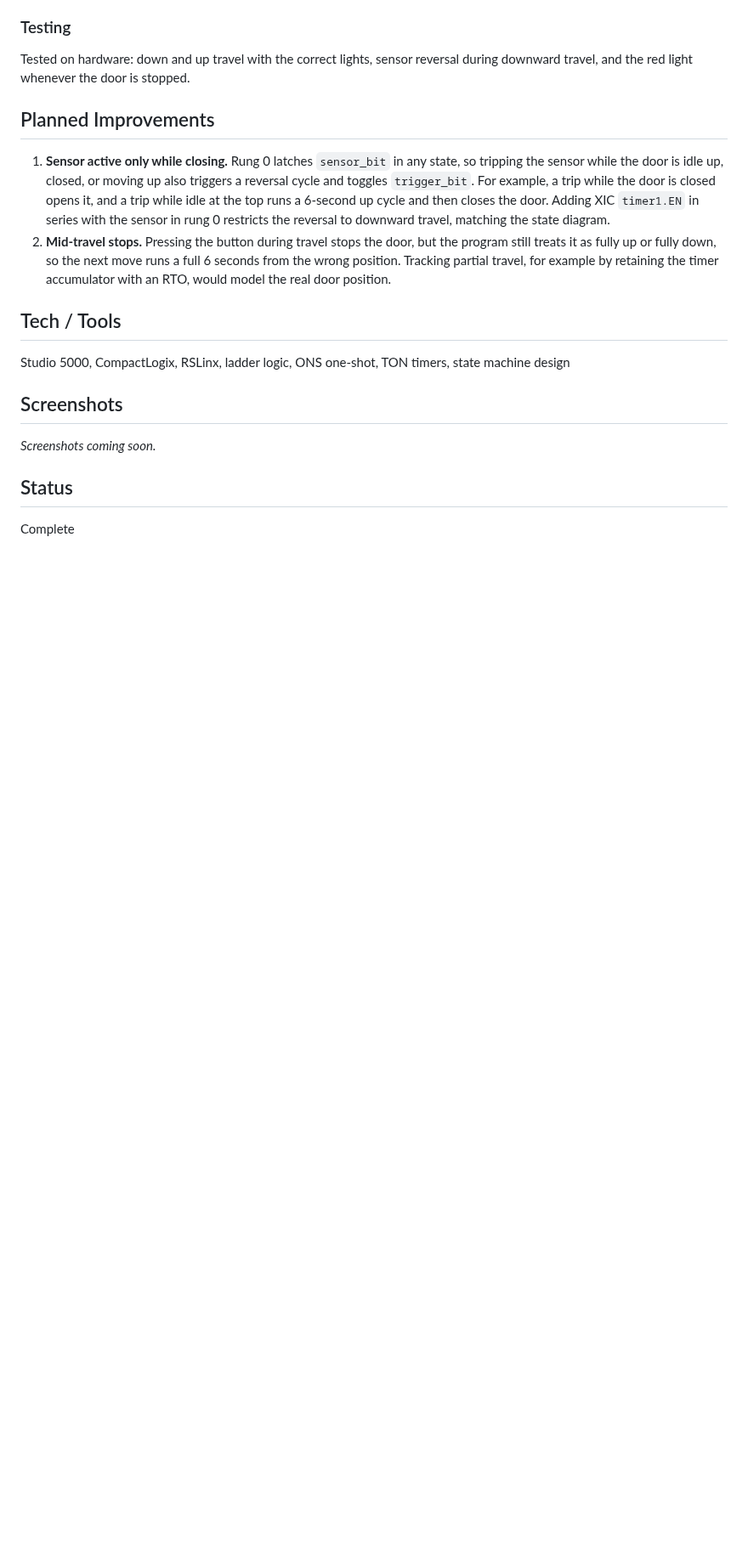
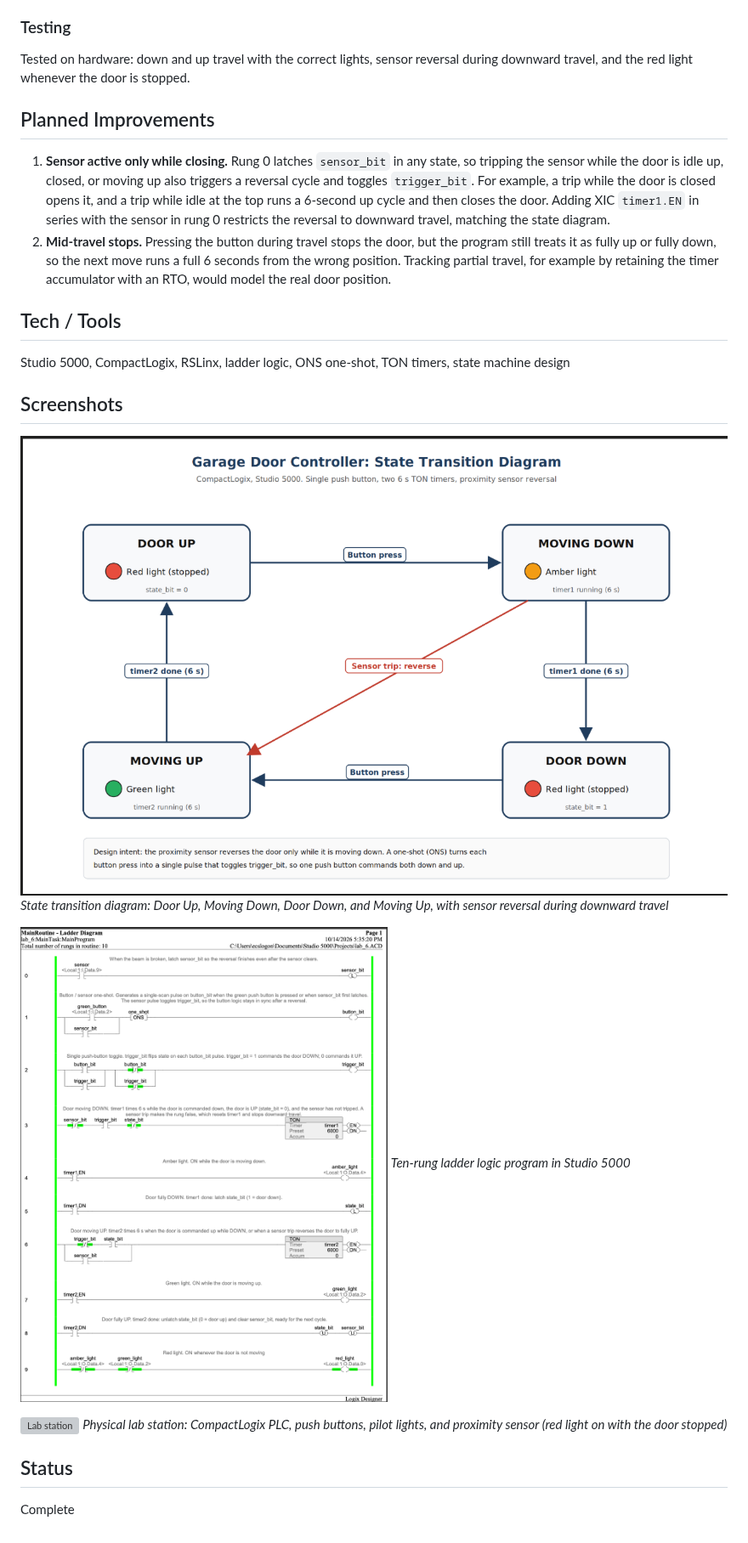
Before and after one commit to IRM1/CONTROLS, a Markdown page: compactlogix-garage-door-state-machine/README.md, the part around the change. Shown at 85% size. GitHub-like rendering; pictures changed too: compactlogix-garage-door-state-machine/assets/screenshot-1-state-diagram.png (added), compactlogix-garage-door-state-machine/assets/screenshot-2-ladder-logic.png (added); blank space fills up the shorter version; grey boxes are pictures that could not be loaded.

Commit message:
Add screenshots to compactlogix-garage-door-state-machine

```diff
--- a/compactlogix-garage-door-state-machine/README.md
+++ b/compactlogix-garage-door-state-machine/README.md
@@ -54,7 +54,14 @@ Tested on hardware: down and up travel with the correct lights, sensor reversal
 Studio 5000, CompactLogix, RSLinx, ladder logic, ONS one-shot, TON timers, state machine design
 
 ## Screenshots
-*Screenshots coming soon.*
+![State transition diagram](assets/screenshot-1-state-diagram.png)
+*State transition diagram: Door Up, Moving Down, Door Down, and Moving Up, with sensor reversal during downward travel*
+
+![Ladder logic](assets/screenshot-2-ladder-logic.png)
+*Ten-rung ladder logic program in Studio 5000*
+
+![Lab station](assets/screenshot-3-plc-station.png)
+*Physical lab station: CompactLogix PLC, push buttons, pilot lights, and proximity sensor (red light on with the door stopped)*
 
 ## Status
 Complete
```
Also changed, not shown: 2 other files.
